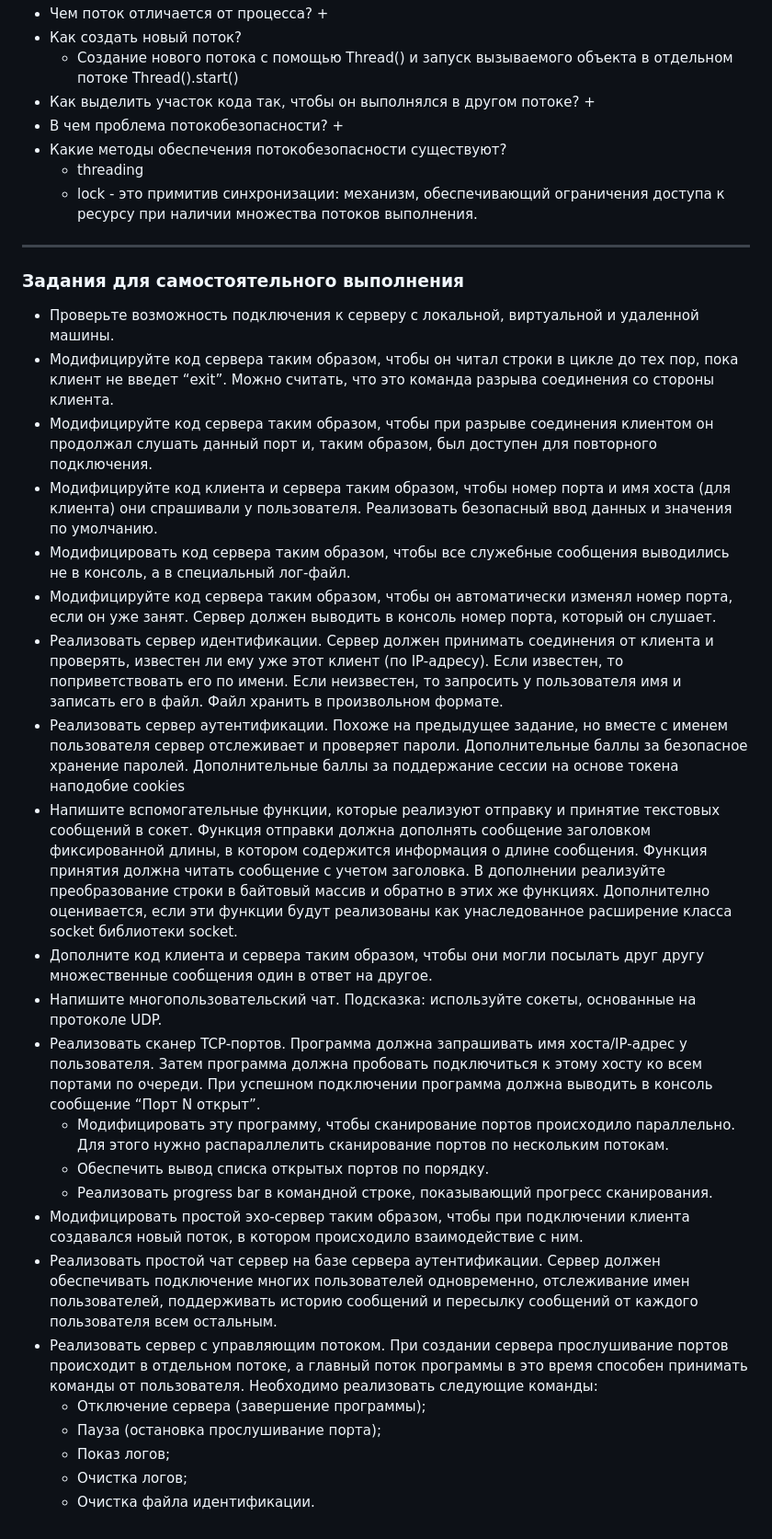
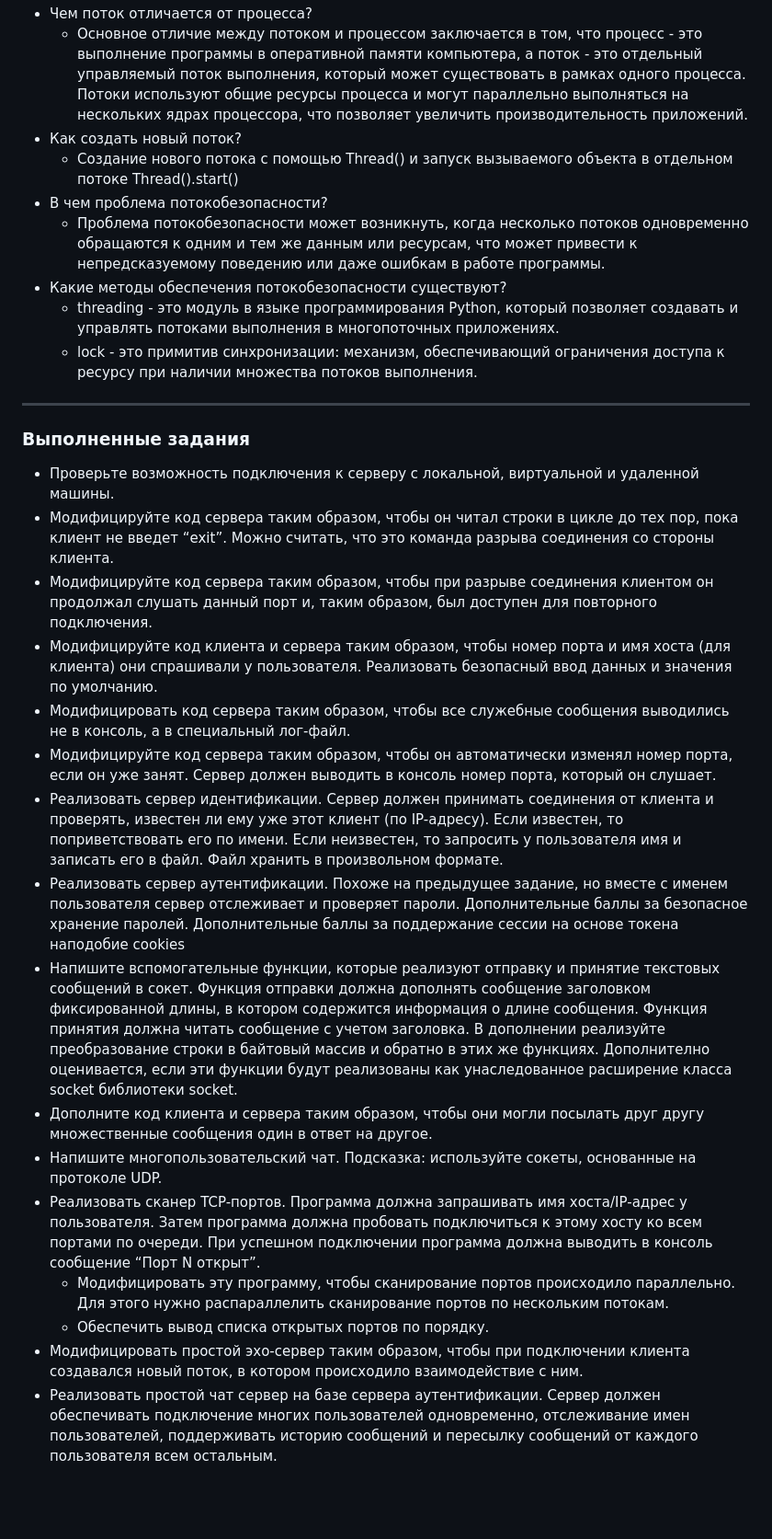
Before and after one commit to Marina4A/studen_workshop, a Markdown page: echo_server_multi/README.md, the part around one of its changes. Shown at 92% size. Drawn GitHub-style; blank space fills up the shorter version.

Commit message:
Исправила редми-файл

```diff
--- a/echo_server_multi/README.md
+++ b/echo_server_multi/README.md
@@ -49,36 +74,56 @@ ___
 + Чем поток отличается от процесса?
-  +
+    + Основное отличие между потоком и процессом заключается в том, что процесс - это выполнение программы в оперативной
+      памяти компьютера, а поток - это отдельный управляемый поток выполнения, который может существовать в рамках
+      одного процесса. Потоки используют общие ресурсы процесса и могут параллельно выполняться на нескольких ядрах
+      процессора, что позволяет увеличить производительность приложений.
 + Как создать новый поток?
-  + Создание нового потока с помощью Thread() и запуск вызываемого объекта в отдельном потоке Thread().start()
-+ Как выделить участок кода так, чтобы он выполнялся в другом потоке?
-  +
+    + Создание нового потока с помощью Thread() и запуск вызываемого объекта в отдельном потоке Thread().start()
 + В чем проблема потокобезопасности?
-  +
+    + Проблема потокобезопасности может возникнуть, когда несколько потоков одновременно обращаются к одним и тем же
+      данным или ресурсам, что может привести к непредсказуемому поведению или даже ошибкам в работе программы.
 + Какие методы обеспечения потокобезопасности существуют?
-  + threading
-  + lock - это примитив синхронизации: механизм, обеспечивающий ограничения доступа к ресурсу при наличии множества потоков выполнения.
+    + threading - это модуль в языке программирования Python, который позволяет создавать и управлять потоками
+      выполнения в многопоточных приложениях.
+    + lock - это примитив синхронизации: механизм, обеспечивающий ограничения доступа к ресурсу при наличии множества
+      потоков выполнения.
+
 ___
-### Задания для самостоятельного выполнения
+
+### Выполненные задания
+
 + Проверьте возможность подключения к серверу с локальной, виртуальной и удаленной машины.
-+ Модифицируйте код сервера таким образом, чтобы он читал строки в цикле до тех пор, пока клиент не введет “exit”. Можно считать, что это команда разрыва соединения со стороны клиента.
-+ Модифицируйте код сервера таким образом, чтобы при разрыве соединения клиентом он продолжал слушать данный порт и, таким образом, был доступен для повторного подключения.
-+ Модифицируйте код клиента и сервера таким образом, чтобы номер порта и имя хоста (для клиента) они спрашивали у пользователя. Реализовать безопасный ввод данных и значения по умолчанию.
-+ Модифицировать код сервера таким образом, чтобы все служебные сообщения выводились не в консоль, а в специальный лог-файл.
-+ Модифицируйте код сервера таким образом, чтобы он автоматически изменял номер порта, если он уже занят. Сервер должен выводить в консоль номер порта, который он слушает.
-+ Реализовать сервер идентификации. Сервер должен принимать соединения от клиента и проверять, известен ли ему уже этот клиент (по IP-адресу). Если известен, то поприветствовать его по имени. Если неизвестен, то запросить у пользователя имя и записать его в файл. Файл хранить в произвольном формате.
-+ Реализовать сервер аутентификации. Похоже на предыдущее задание, но вместе с именем пользователя сервер отслеживает и проверяет пароли. Дополнительные баллы за безопасное хранение паролей. Дополнительные баллы за поддержание сессии на основе токена наподобие cookies
-+ Напишите вспомогательные функции, которые реализуют отправку и принятие текстовых сообщений в сокет. Функция отправки должна дополнять сообщение заголовком фиксированной длины, в котором содержится информация о длине сообщения. Функция принятия должна читать сообщение с учетом заголовка. В дополнении реализуйте преобразование строки в байтовый массив и обратно в этих же функциях. Дополнително оценивается, если эти функции будут реализованы как унаследованное расширение класса socket библиотеки socket.
-+ Дополните код клиента и сервера таким образом, чтобы они могли посылать друг другу множественные сообщения один в ответ на другое.
++ Модифицируйте код сервера таким образом, чтобы он читал строки в цикле до тех пор, пока клиент не введет “exit”. Можно
+  считать, что это команда разрыва соединения со стороны клиента.
++ Модифицируйте код сервера таким образом, чтобы при разрыве соединения клиентом он продолжал слушать данный порт и,
+  таким образом, был доступен для повторного подключения.
++ Модифицируйте код клиента и сервера таким образом, чтобы номер порта и имя хоста (для клиента) они спрашивали у
+  пользователя. Реализовать безопасный ввод данных и значения по умолчанию.
++ Модифицировать код сервера таким образом, чтобы все служебные сообщения выводились не в консоль, а в специальный
+  лог-файл.
++ Модифицируйте код сервера таким образом, чтобы он автоматически изменял номер порта, если он уже занят. Сервер должен
+  выводить в консоль номер порта, который он слушает.
++ Реализовать сервер идентификации. Сервер должен принимать соединения от клиента и проверять, известен ли ему уже этот
+  клиент (по IP-адресу). Если известен, то поприветствовать его по имени. Если неизвестен, то запросить у пользователя
+  имя и записать его в файл. Файл хранить в произвольном формате.
++ Реализовать сервер аутентификации. Похоже на предыдущее задание, но вместе с именем пользователя сервер отслеживает и
+  проверяет пароли. Дополнительные баллы за безопасное хранение паролей. Дополнительные баллы за поддержание сессии на
+  основе токена наподобие cookies
++ Напишите вспомогательные функции, которые реализуют отправку и принятие текстовых сообщений в сокет. Функция отправки
+  должна дополнять сообщение заголовком фиксированной длины, в котором содержится информация о длине сообщения. Функция
+  принятия должна читать сообщение с учетом заголовка. В дополнении реализуйте преобразование строки в байтовый массив и
+  обратно в этих же функциях. Дополнително оценивается, если эти функции будут реализованы как унаследованное расширение
+  класса socket библиотеки socket.
++ Дополните код клиента и сервера таким образом, чтобы они могли посылать друг другу множественные сообщения один в
+  ответ на другое.
 + Напишите многопользовательский чат. Подсказка: используйте сокеты, основанные на протоколе UDP.
-+ Реализовать сканер TCP-портов. Программа должна запрашивать имя хоста/IP-адрес у пользователя. Затем программа должна пробовать подключиться к этому хосту ко всем портами по очереди. При успешном подключении программа должна выводить в консоль сообщение “Порт N открыт”.
-  + Модифицировать эту программу, чтобы сканирование портов происходило параллельно. Для этого нужно распараллелить сканирование портов по нескольким потокам.
-  + Обеспечить вывод списка открытых портов по порядку.
-  + Реализовать progress bar в командной строке, показывающий прогресс сканирования.
-+ Модифицировать простой эхо-сервер таким образом, чтобы при подключении клиента создавался новый поток, в котором происходило взаимодействие с ним.
-+ Реализовать простой чат сервер на базе сервера аутентификации. Сервер должен обеспечивать подключение многих пользователей одновременно, отслеживание имен пользователей, поддерживать историю сообщений и пересылку сообщений от каждого пользователя всем остальным.
-+ Реализовать сервер с управляющим потоком. При создании сервера прослушивание портов происходит в отдельном потоке, а главный поток программы в это время способен принимать команды от пользователя. Необходимо реализовать следующие команды:
-  + Отключение сервера (завершение программы);
-  + Пауза (остановка прослушивание порта);
-  + Показ логов;
-  + Очистка логов;
-  + Очистка файла идентификации.
++ Реализовать сканер TCP-портов. Программа должна запрашивать имя хоста/IP-адрес у пользователя. Затем программа должна
+  пробовать подключиться к этому хосту ко всем портами по очереди. При успешном подключении программа должна выводить в
+  консоль сообщение “Порт N открыт”.
+    + Модифицировать эту программу, чтобы сканирование портов происходило параллельно. Для этого нужно распараллелить
+      сканирование портов по нескольким потокам.
+    + Обеспечить вывод списка открытых портов по порядку.
++ Модифицировать простой эхо-сервер таким образом, чтобы при подключении клиента создавался новый поток, в котором
+  происходило взаимодействие с ним.
++ Реализовать простой чат сервер на базе сервера аутентификации. Сервер должен обеспечивать подключение многих
+  пользователей одновременно, отслеживание имен пользователей, поддерживать историю сообщений и пересылку сообщений от
+  каждого пользователя всем остальным.
```
Also changed, not shown: other parts of echo_server_multi/README.md (+43 -18 lines).
